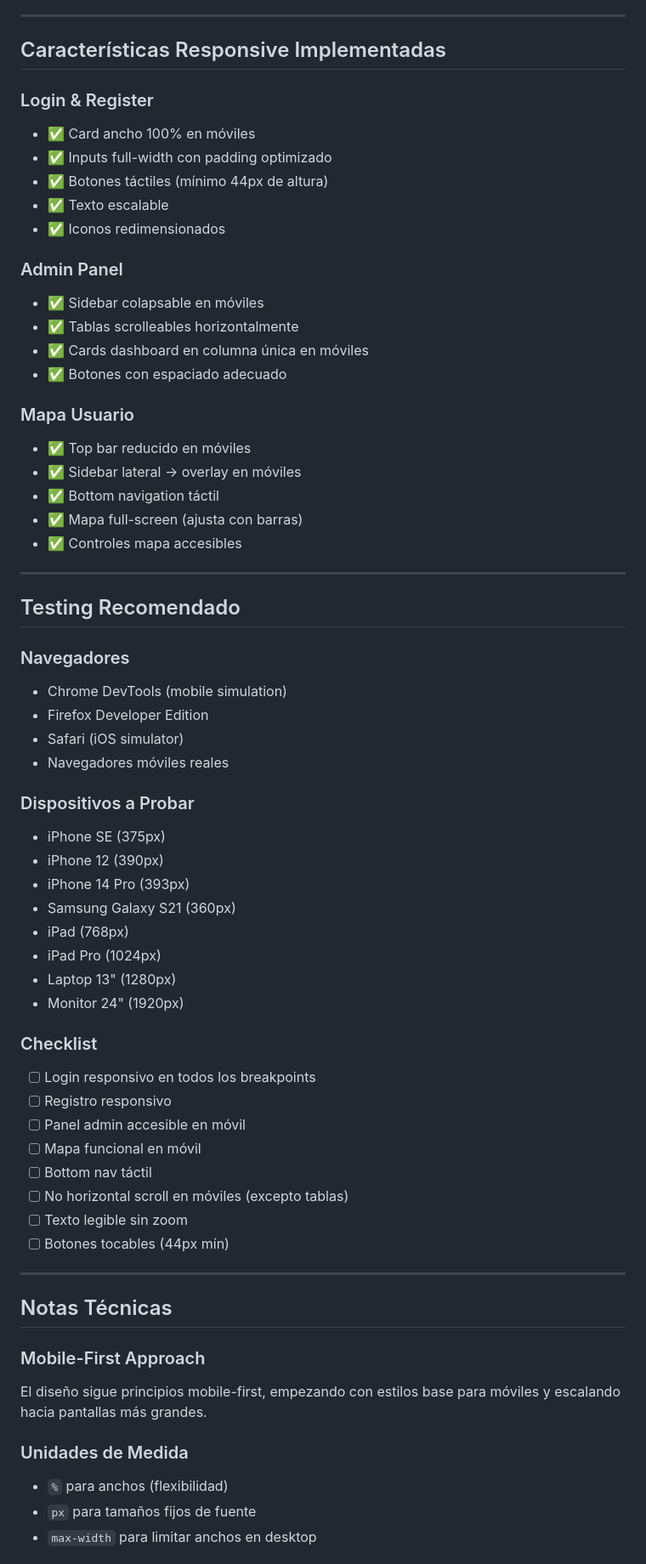
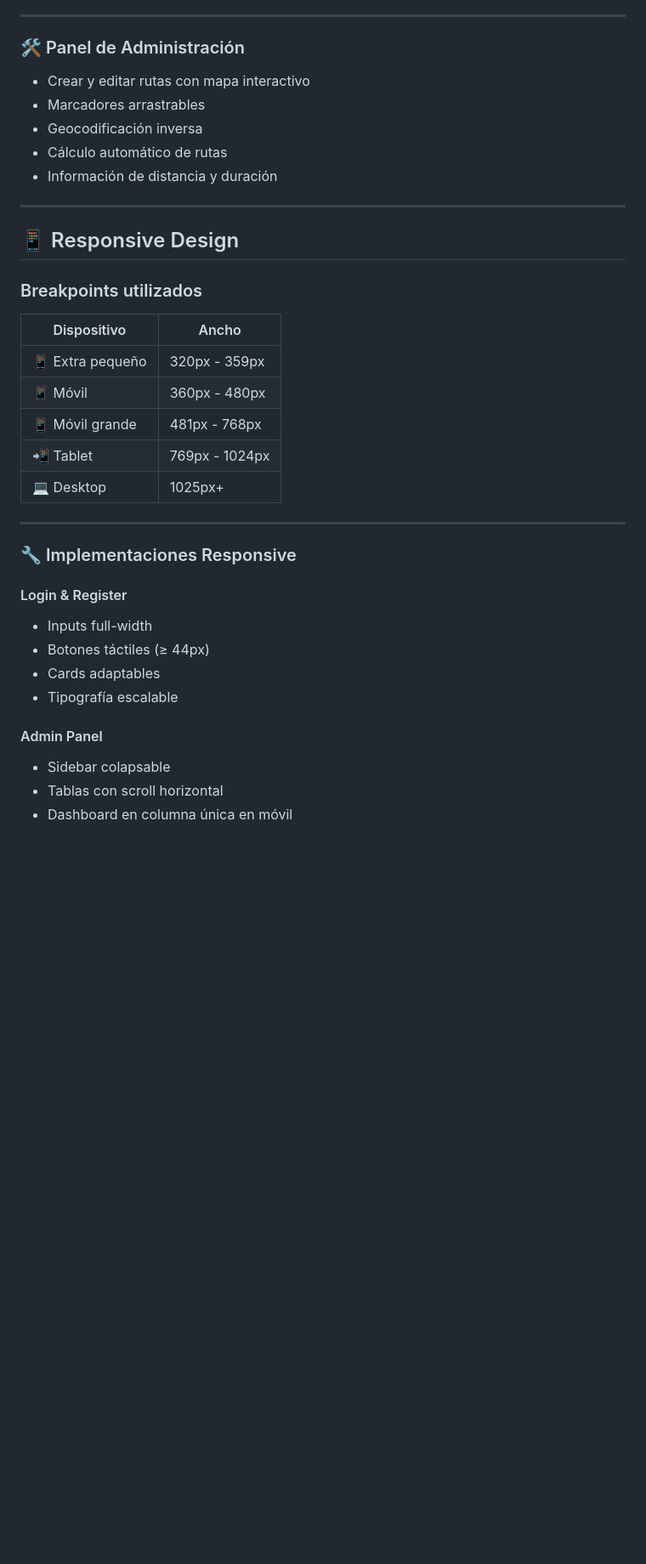
Before and after one commit to FJuliethAlvarado/Aplicativo-transporte, a Markdown page: RESPONSIVE_DESIGN.md, the part around one of its changes. Shown at 85% size. Rendered like a GitHub page; blank space fills up the shorter version.

```diff
--- a/RESPONSIVE_DESIGN.md
+++ b/RESPONSIVE_DESIGN.md
@@ -78,67 +40,38 @@ Cambios principales:
 
 ---
 
-## Características Responsive Implementadas
-
-### Login & Register
-- ✅ Card ancho 100% en móviles
-- ✅ Inputs full-width con padding optimizado
-- ✅ Botones táctiles (mínimo 44px de altura)
-- ✅ Texto escalable
-- ✅ Iconos redimensionados
-
-### Admin Panel
-- ✅ Sidebar colapsable en móviles
-- ✅ Tablas scrolleables horizontalmente
-- ✅ Cards dashboard en columna única en móviles
-- ✅ Botones con espaciado adecuado
-
-### Mapa Usuario
-- ✅ Top bar reducido en móviles
-- ✅ Sidebar lateral → overlay en móviles
-- ✅ Bottom navigation táctil
-- ✅ Mapa full-screen (ajusta con barras)
-- ✅ Controles mapa accesibles
+### 🛠️ Panel de Administración
+- Crear y editar rutas con mapa interactivo
+- Marcadores arrastrables
+- Geocodificación inversa
+- Cálculo automático de rutas
+- Información de distancia y duración
 
 ---
 
-## Testing Recomendado
+## 📱 Responsive Design
 
-### Navegadores
-- Chrome DevTools (mobile simulation)
-- Firefox Developer Edition
-- Safari (iOS simulator)
-- Navegadores móviles reales
-
-### Dispositivos a Probar
-- iPhone SE (375px)
-- iPhone 12 (390px)
-- iPhone 14 Pro (393px)
-- Samsung Galaxy S21 (360px)
-- iPad (768px)
-- iPad Pro (1024px)
-- Laptop 13" (1280px)
-- Monitor 24" (1920px)
-
-### Checklist
-- [ ] Login responsivo en todos los breakpoints
-- [ ] Registro responsivo
-- [ ] Panel admin accesible en móvil
-- [ ] Mapa funcional en móvil
-- [ ] Bottom nav táctil
-- [ ] No horizontal scroll en móviles (excepto tablas)
-- [ ] Texto legible sin zoom
-- [ ] Botones tocables (44px mín)
+### Breakpoints utilizados
+| Dispositivo | Ancho |
+|------------|------|
+| 📱 Extra pequeño | 320px - 359px |
+| 📱 Móvil | 360px - 480px |
+| 📱 Móvil grande | 481px - 768px |
+| 📲 Tablet | 769px - 1024px |
+| 💻 Desktop | 1025px+ |
 
 ---
 
-## Notas Técnicas
+### 🔧 Implementaciones Responsive
 
-### Mobile-First Approach
-El diseño sigue principios mobile-first, empezando con estilos base para móviles y escalando hacia pantallas más grandes.
+#### Login & Register
+- Inputs full-width
+- Botones táctiles (≥ 44px)
+- Cards adaptables
+- Tipografía escalable
 
-### Unidades de Medida
-- `%` para anchos (flexibilidad)
-- `px` para tamaños fijos de fuente
-- `max-width` para limitar anchos en desktop
+#### Admin Panel
+- Sidebar colapsable
+- Tablas con scroll horizontal
+- Dashboard en columna única en móvil
 
```
Also changed, not shown: other parts of RESPONSIVE_DESIGN.md (+175 -80 lines).
